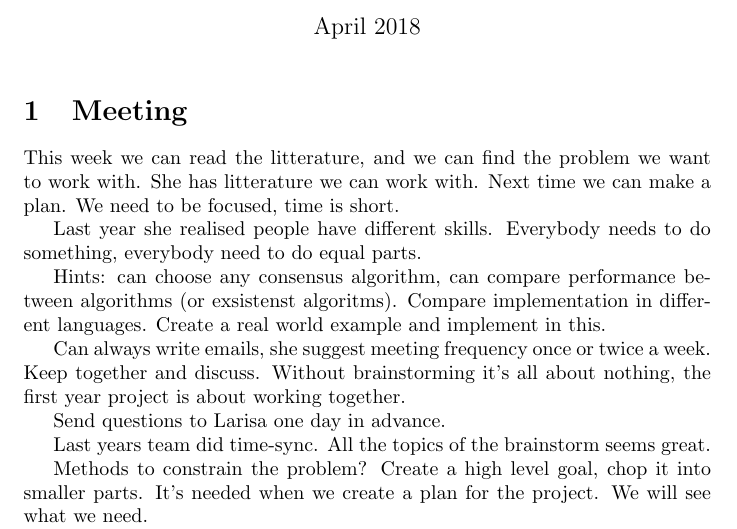
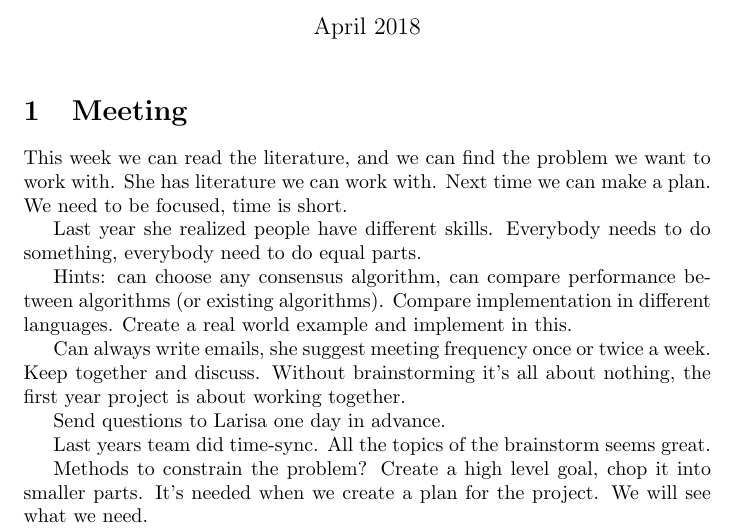
Before and after one commit to karvus/cids, a LaTeX document (Meetings/meeting0604.tex): part of the page, cut so that both start at the same text. Compiled offline with pdfLaTeX.

Commit message:
Fix typos

```diff
--- a/Meetings/meeting0604.tex
+++ b/Meetings/meeting0604.tex
@@ -12,11 +12,11 @@
 \section{Meeting}
 
 
-This week  we can read the litterature, and we can find the problem we want to work with. She has litterature we can work with. Next time we can make a plan. We need to be focused, time is short.
+This week  we can read the literature, and we can find the problem we want to work with. She has literature we can work with. Next time we can make a plan. We need to be focused, time is short.
 
-Last year she realised people have different skills. Everybody needs to do something, everybody need to do equal parts.
+Last year she realized people have different skills. Everybody needs to do something, everybody need to do equal parts.
 
-Hints: can choose any consensus algorithm, can compare performance between algorithms (or exsistenst algoritms). Compare implementation in different languages. Create a real world example and implement in this.
+Hints: can choose any consensus algorithm, can compare performance between algorithms (or existing algorithms). Compare implementation in different languages. Create a real world example and implement in this.
 
 Can always write emails, she suggest meeting frequency once or twice a week. Keep together and discuss. Without brainstorming it's all about nothing, the first year project is about working together.
 
```
